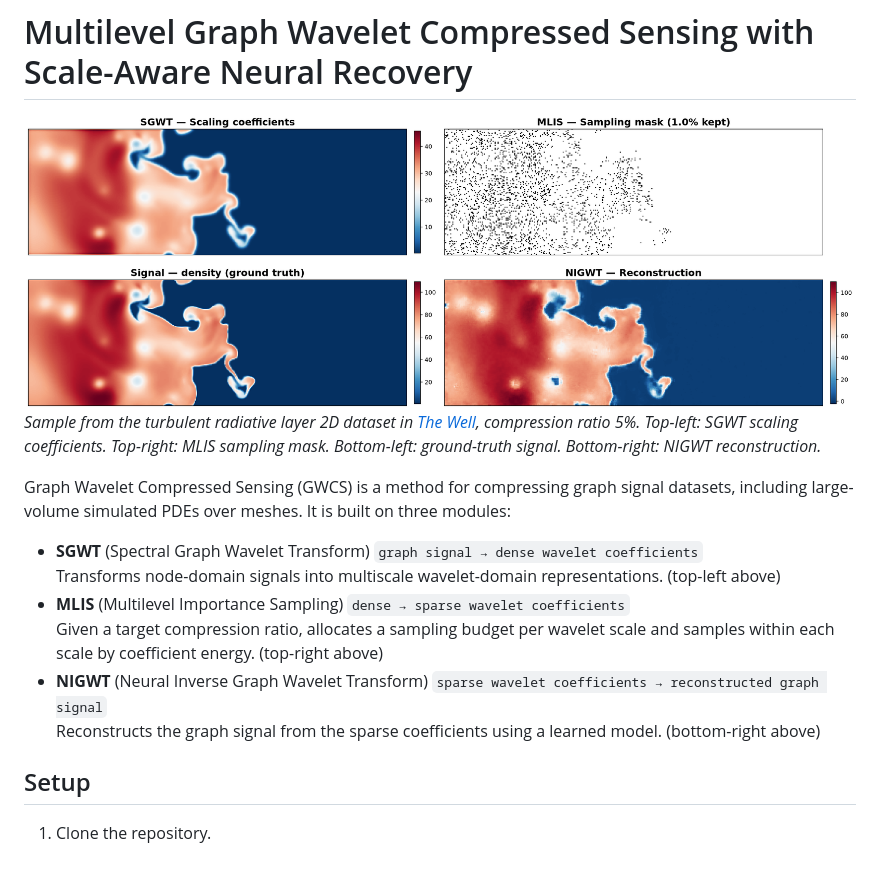
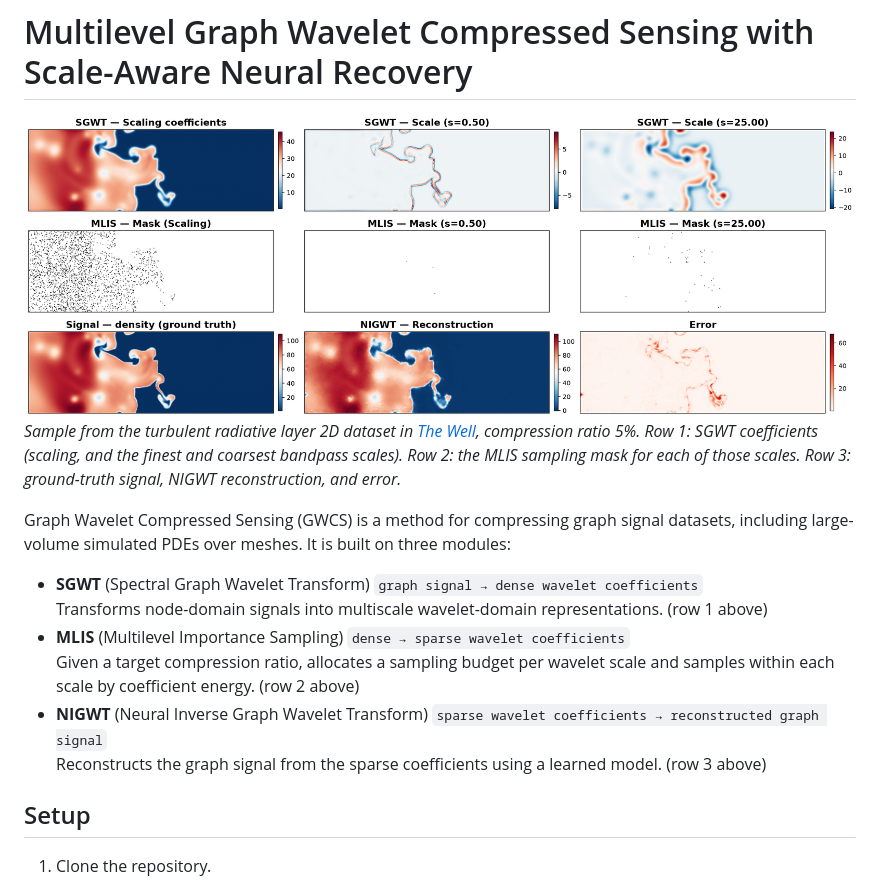
Before and after one commit to amrhssn/gwcs, a Markdown page: README.md, the part around the change. Rendered like a GitHub page; pictures changed too: assets/sample_0092_3x3.png (added).

```diff
--- a/README.md
+++ b/README.md
@@ -1,17 +1,17 @@
 # Multilevel Graph Wavelet Compressed Sensing with Scale-Aware Neural Recovery
 
-![Density reconstruction sample on the turbulent radiative layer 2D dataset](assets/sample_0092.png)
-*Sample from the turbulent radiative layer 2D dataset in [The Well](https://github.com/PolymathicAI/the_well), compression ratio 5%. Top-left: SGWT scaling coefficients. Top-right: MLIS sampling mask. Bottom-left: ground-truth signal. Bottom-right: NIGWT reconstruction.*
+![Density reconstruction sample on the turbulent radiative layer 2D dataset](assets/sample_0092_3x3.png)
+*Sample from the turbulent radiative layer 2D dataset in [The Well](https://github.com/PolymathicAI/the_well), compression ratio 5%. Row 1: SGWT coefficients (scaling, and the finest and coarsest bandpass scales). Row 2: the MLIS sampling mask for each of those scales. Row 3: ground-truth signal, NIGWT reconstruction, and error.*
 
 Graph Wavelet Compressed Sensing (GWCS) is a method for compressing graph signal
 datasets, including large-volume simulated PDEs over meshes. It is built on three modules:
 
 - **SGWT** (Spectral Graph Wavelet Transform) `graph signal → dense wavelet coefficients`<br>
-  Transforms node-domain signals into multiscale wavelet-domain representations. (top-left above)
+  Transforms node-domain signals into multiscale wavelet-domain representations. (row 1 above)
 - **MLIS** (Multilevel Importance Sampling) `dense → sparse wavelet coefficients`<br>
-  Given a target compression ratio, allocates a sampling budget per wavelet scale and samples within each scale by coefficient energy. (top-right above)
+  Given a target compression ratio, allocates a sampling budget per wavelet scale and samples within each scale by coefficient energy. (row 2 above)
 - **NIGWT** (Neural Inverse Graph Wavelet Transform) `sparse wavelet coefficients → reconstructed graph signal`<br>
-  Reconstructs the graph signal from the sparse coefficients using a learned model. (bottom-right above)
+  Reconstructs the graph signal from the sparse coefficients using a learned model. (row 3 above)
 
 ## Setup
 
```
